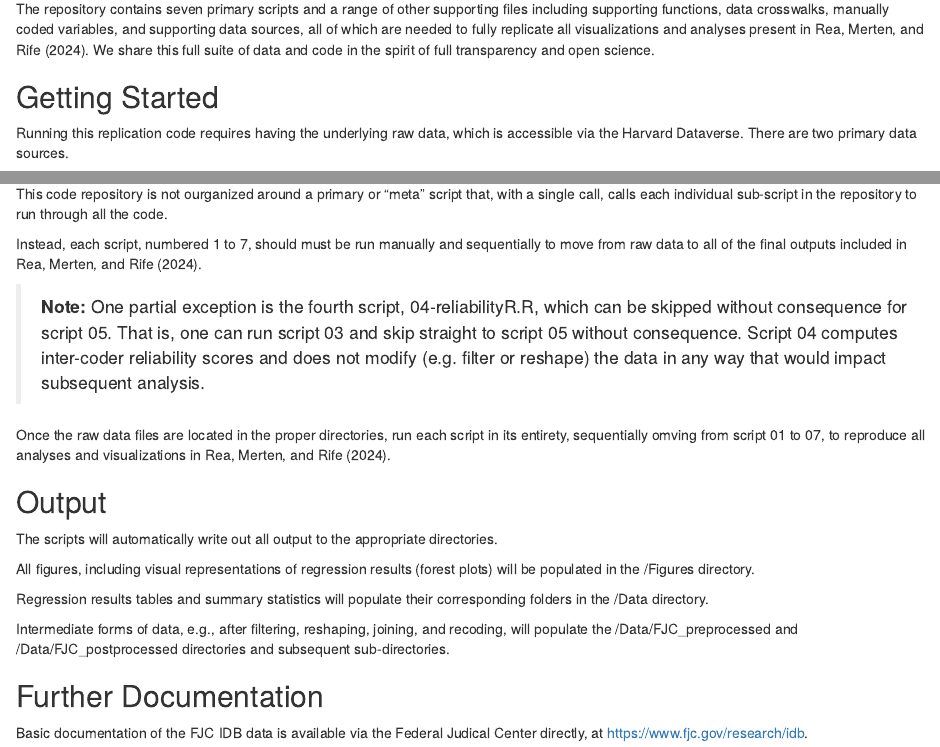
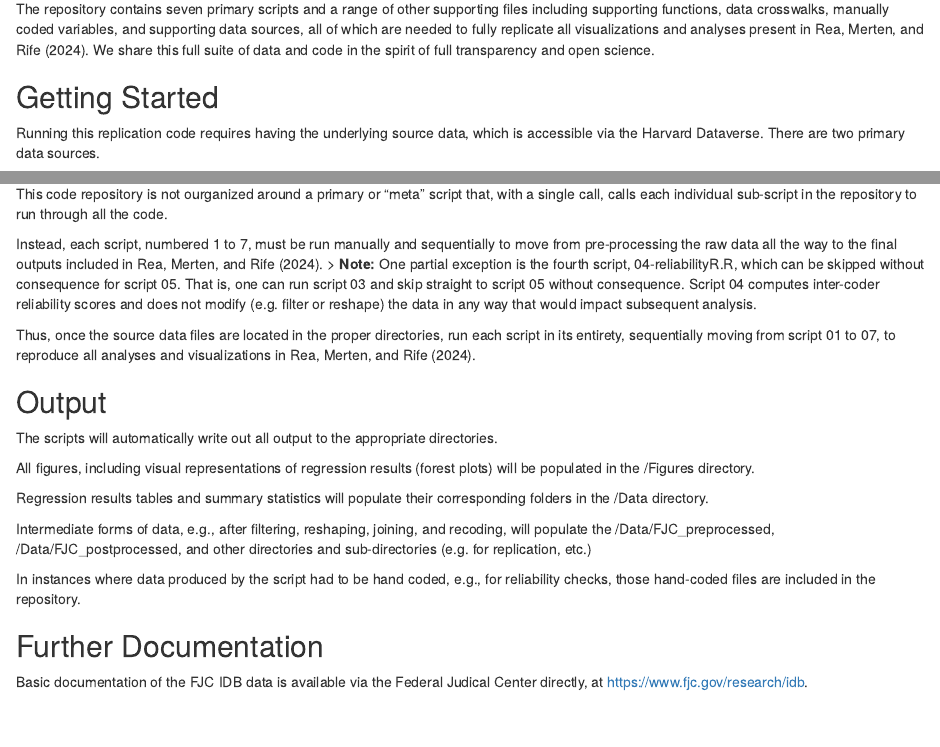
Before and after one commit to guscrea/Nature_Sustainability_2024, an R Markdown document (README.Rmd): the page in a window 1100 px wide, from 350 px down, and a second part further down, joined at a grey line. Rendered offline with R 4.5, knitr and Pandoc, with nearby package versions.

Commit message:
readme.md updates

```diff
--- a/README.Rmd
+++ b/README.Rmd
@@ -15,7 +15,7 @@ The repository contains seven primary scripts and a range of other supporting fi
 
 ## Getting Started
 
-Running this replication code requires having the underlying raw data, which is accessible via the Harvard Dataverse. There are two primary data sources.
+Running this replication code requires having the underlying source data, which is accessible via the Harvard Dataverse. There are two primary data sources.
 
 1. FJC IDB Data - The largest share of the analysis draws on data taken from the Federal Judicial Center Integrated Database (FJC IDB) Civil Data, available at [https://www.fjc.gov/research/idb](https://www.fjc.gov/research/idb). The specific FJC IDB data used in Rea, Merten, and Rife (2024) is available in the Dataverse: [https://dataverse.harvard.edu/dataverse/rea_merten_rife_2024_NS](https://dataverse.harvard.edu/dataverse/rea_merten_rife_2024_NS).
 
@@ -29,11 +29,10 @@ Running this replication code requires having the underlying raw data, which is
 
 This code repository is not ourganized around a primary or "meta" script that, with a single call, calls each individual sub-script in the repository to run through all the code.
 
-Instead, each script, numbered 1 to 7, should must be run manually and sequentially to move from raw data to all of the final outputs included in Rea, Merten, and Rife (2024).
-
+Instead, each script, numbered 1 to 7, must be run manually and sequentially to move from pre-processing the raw data all the way to the final outputs included in Rea, Merten, and Rife (2024).
 > **Note:** One partial exception is the fourth script, 04-reliabilityR.R, which can be skipped without consequence for script 05. That is, one can run script 03 and skip straight to script 05 without consequence. Script 04 computes inter-coder reliability scores and does not modify (e.g. filter or reshape) the data in any way that would impact subsequent analysis.
 
-Once the raw data files are located in the proper directories, run each script in its entirety, sequentially omving from script 01 to 07, to reproduce all analyses and visualizations in Rea, Merten, and Rife (2024).
+Thus, once the source data files are located in the proper directories, run each script in its entirety, sequentially moving from script 01 to 07, to reproduce all analyses and visualizations in Rea, Merten, and Rife (2024).
 
 ## Output
 
@@ -43,7 +42,9 @@ All figures, including visual representations of regression results (forest plot
 
 Regression results tables and summary statistics will populate their corresponding folders in the /Data directory.
 
-Intermediate forms of data, e.g., after filtering, reshaping, joining, and recoding, will populate the /Data/FJC_preprocessed and /Data/FJC_postprocessed directories and subsequent sub-directories.
+Intermediate forms of data, e.g., after filtering, reshaping, joining, and recoding, will populate the /Data/FJC_preprocessed, /Data/FJC_postprocessed, and other directories and sub-directories (e.g. for replication, etc.)
+
+In instances where data produced by the script had to be hand coded, e.g., for reliability checks, those hand-coded files are included in the repository.
 
 ## Further Documentation
 
```
